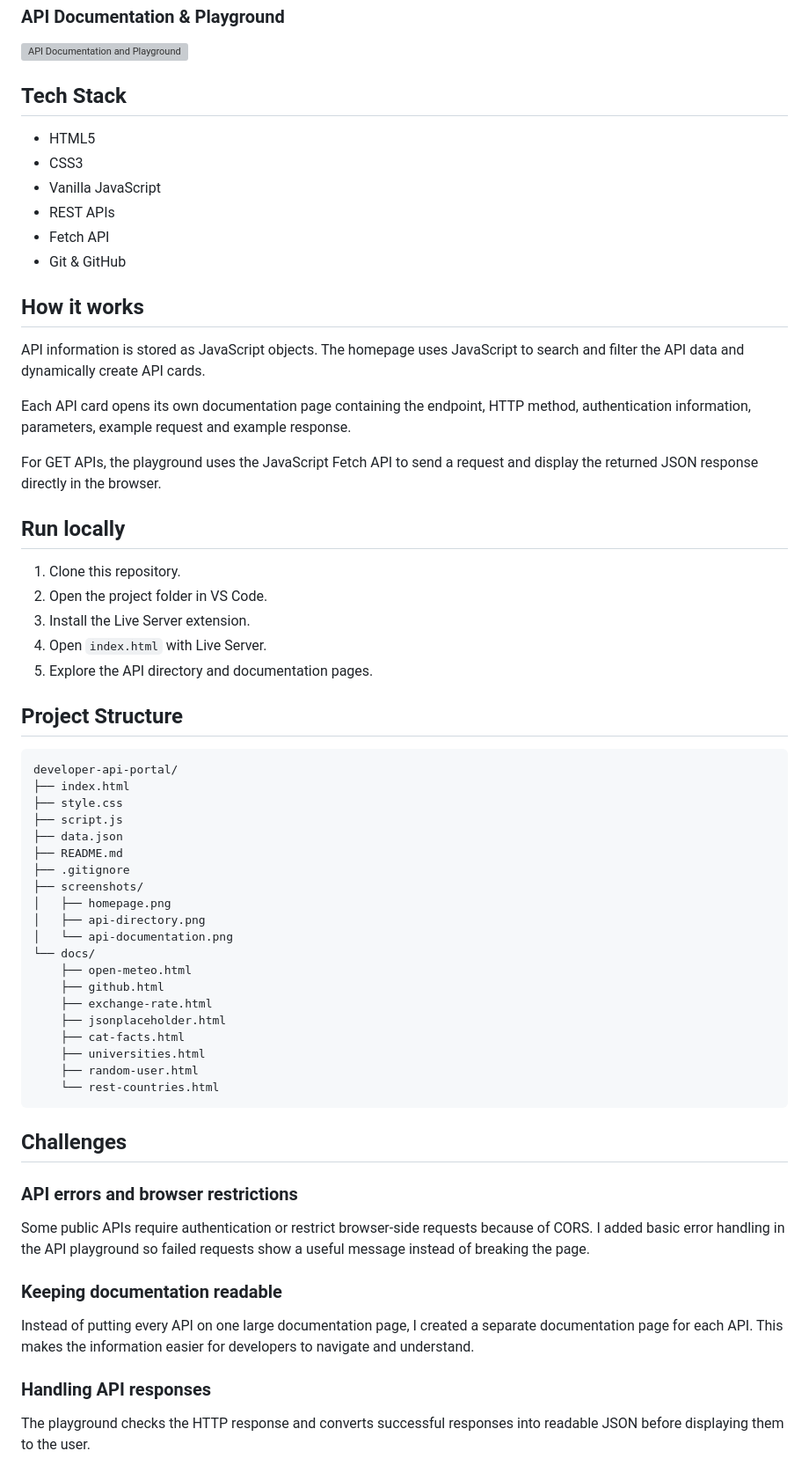
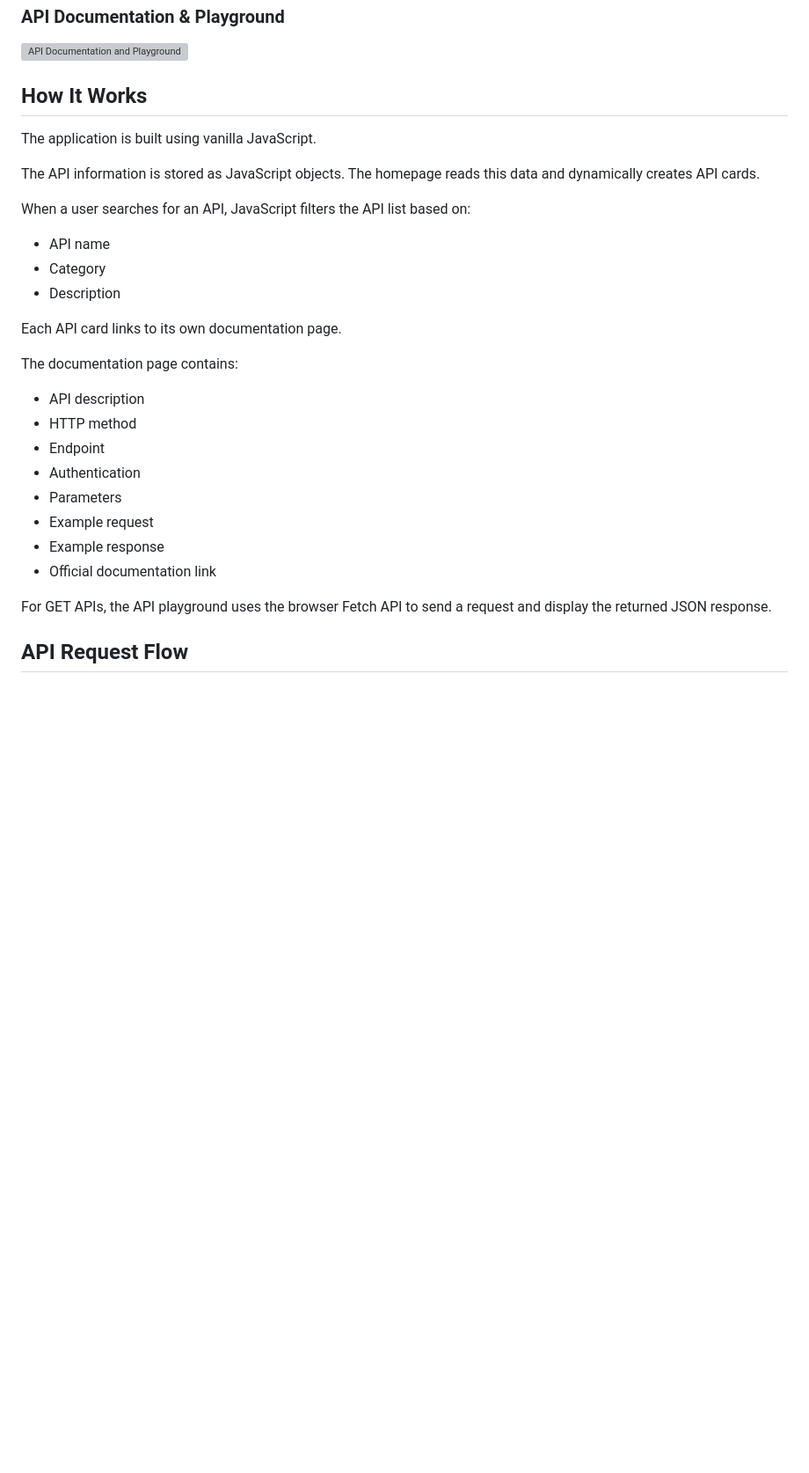
Before and after one commit to Anshumansahu87/developer-api-portal, a Markdown page: README.md, the part around one of its changes. Shown at 88% size. GitHub-like rendering; blank space fills up the shorter version; grey boxes are pictures that could not be loaded.

Commit message:
Revise README for improved content and organization
Updated README to enhance clarity and structure.

````diff
--- a/README.md
+++ b/README.md
@@ -35,67 +72,33 @@ I wanted to build a small project that combines frontend development with practi
 
 ![API Documentation and Playground](screenshots/api-documentation.png)
 
-## Tech Stack
+## How It Works
 
-* HTML5
-* CSS3
-* Vanilla JavaScript
-* REST APIs
-* Fetch API
-* Git & GitHub
+The application is built using vanilla JavaScript.
 
-## How it works
+The API information is stored as JavaScript objects. The homepage reads this data and dynamically creates API cards.
 
-API information is stored as JavaScript objects. The homepage uses JavaScript to search and filter the API data and dynamically create API cards.
+When a user searches for an API, JavaScript filters the API list based on:
 
-Each API card opens its own documentation page containing the endpoint, HTTP method, authentication information, parameters, example request and example response.
+- API name
+- Category
+- Description
 
-For GET APIs, the playground uses the JavaScript Fetch API to send a request and display the returned JSON response directly in the browser.
+Each API card links to its own documentation page.
 
-## Run locally
+The documentation page contains:
 
-1. Clone this repository.
-2. Open the project folder in VS Code.
-3. Install the Live Server extension.
-4. Open `index.html` with Live Server.
-5. Explore the API directory and documentation pages.
+- API description
+- HTTP method
+- Endpoint
+- Authentication
+- Parameters
+- Example request
+- Example response
+- Official documentation link
 
-## Project Structure
+For GET APIs, the API playground uses the browser Fetch API to send a request and display the returned JSON response.
+
+## API Request Flow
 
 ```text
-developer-api-portal/
-├── index.html
-├── style.css
-├── script.js
-├── data.json
-├── README.md
-├── .gitignore
-├── screenshots/
-│   ├── homepage.png
-│   ├── api-directory.png
-│   └── api-documentation.png
-└── docs/
-    ├── open-meteo.html
-    ├── github.html
-    ├── exchange-rate.html
-    ├── jsonplaceholder.html
-    ├── cat-facts.html
-    ├── universities.html
-    ├── random-user.html
-    └── rest-countries.html
-```
-
-## Challenges
-
-### API errors and browser restrictions
-
-Some public APIs require authentication or restrict browser-side requests because of CORS. I added basic error handling in the API playground so failed requests show a useful message instead of breaking the page.
-
-### Keeping documentation readable
-
-Instead of putting every API on one large documentation page, I created a separate documentation page for each API. This makes the information easier for developers to navigate and understand.
-
-### Handling API responses
-
-The playground checks the HTTP response and converts successful responses into readable JSON before displaying them to the user.
-
````
Also changed, not shown: other parts of README.md (+69 -31 lines).
